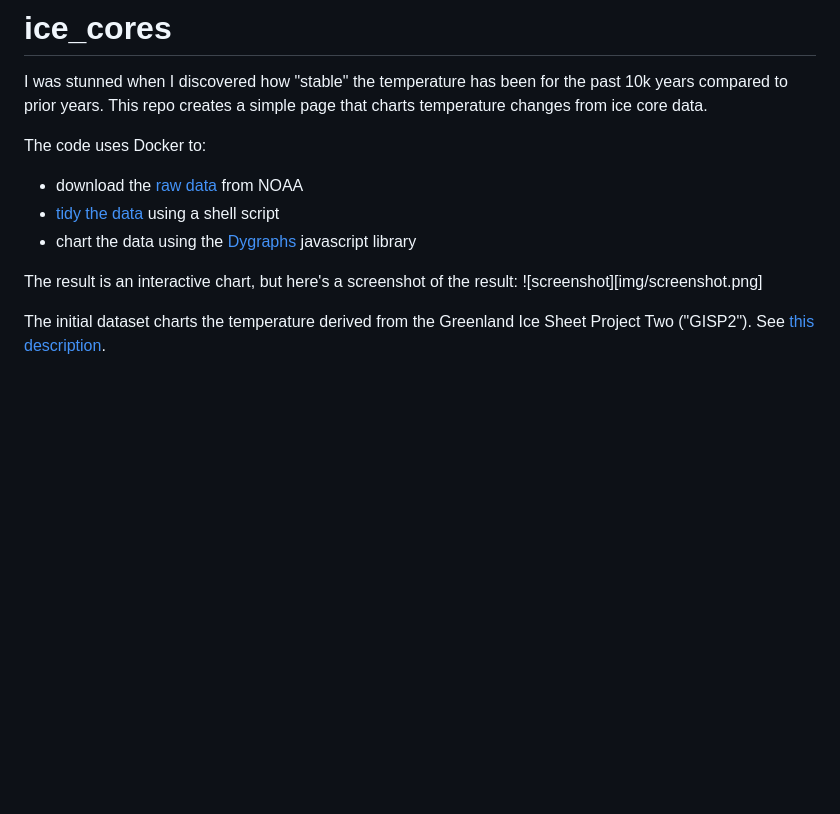
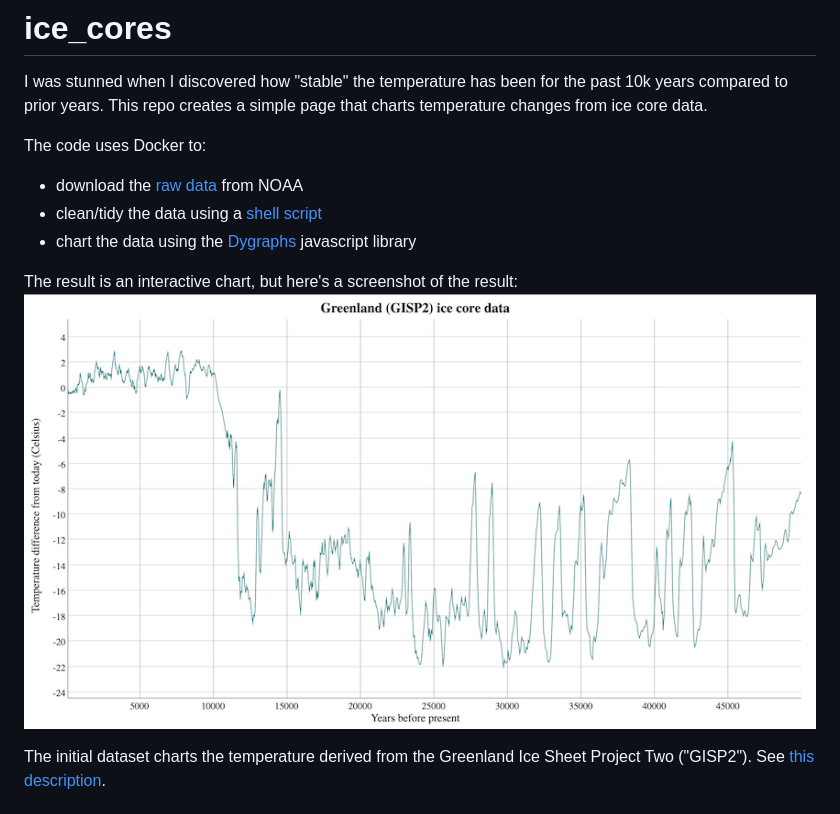
Before and after one commit to jschaub30/ice_cores, a Markdown page: README.md, the part around the change. Rendered like a GitHub page; pictures changed too: img/screenshot.png; blank space fills up the shorter version.

Commit message:
fixed screenshot

```diff
--- a/README.md
+++ b/README.md
@@ -5,11 +5,11 @@ changes from ice core data.
 
 The code uses Docker to:
 - download the [raw data][raw] from NOAA
-- [tidy the data](web/data/tidy.sh) using a shell script
+- clean/tidy the data using a [shell script](web/data/tidy.sh)
 - chart the data using the [Dygraphs](https://dygraphs.com/) javascript library
 
 The result is an interactive chart, but here's a screenshot of the result:
-![screenshot][img/screenshot.png]
+![screenshot](img/screenshot.png)
 
 The initial dataset charts the temperature derived from the Greenland Ice Sheet
 Project Two ("GISP2"). See [this description][description].
```
